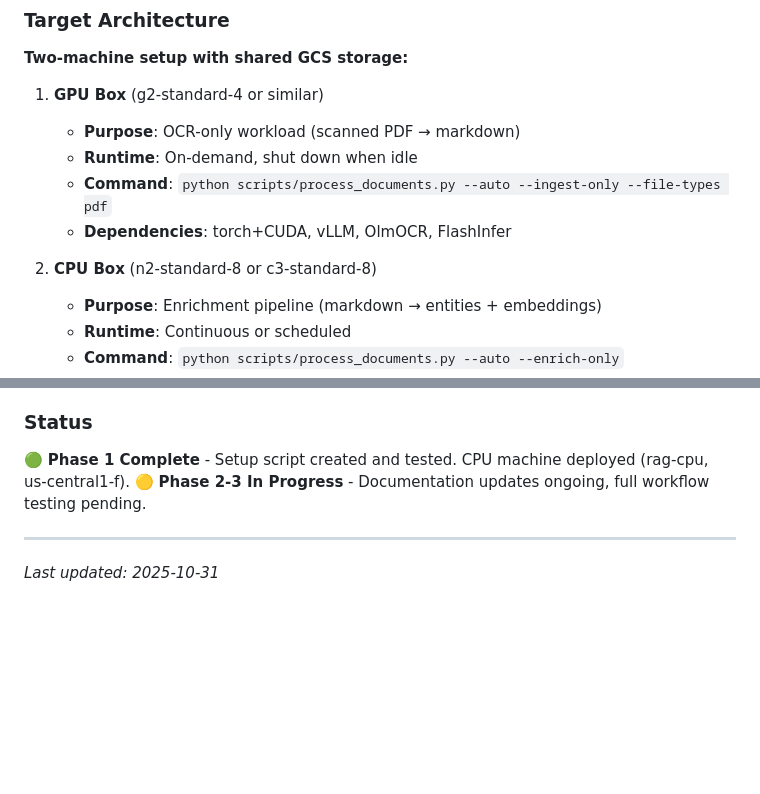
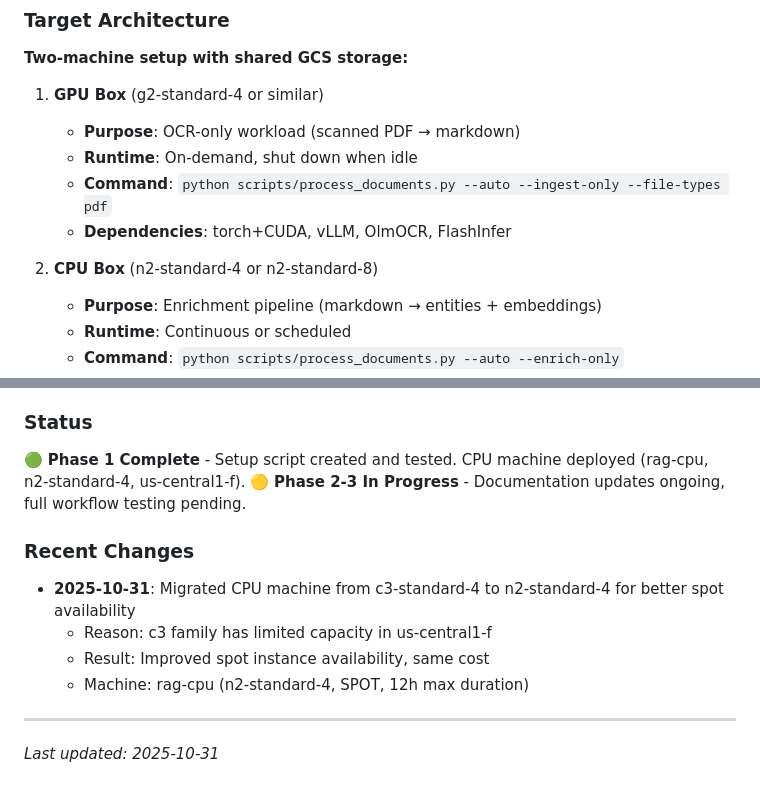
Before and after one commit to bryanjowers/pdf-rag, a Markdown page: roadmap.md, 2 parts joined by grey strips. Drawn GitHub-style; blank space fills up the shorter version.

Commit message:
chore: Migrate CPU machine from c3-standard-4 to n2-standard-4
Migrated rag-cpu instance to n2-standard-4 for better spot instance
availability in us-central1-f.

Changes:
- Deleted c3-standard-4 instance (preserved boot disk)
- Created n2-standard-4 instance with same disk and configuration
- All settings preserved (SPOT, 12h max, deletion protection)
- Updated documentation in roadmap.md and ROADMAP.md

Rationale:
- c3 family has limited capacity in us-central1-f zone
- n2 family offers much wider spot availability
- Same cost as c3-standard-4
- Enrichment workload is I/O/API-bound, not CPU-bound
- No performance impact expected

Instance details:
- Name: rag-cpu
- Zone: us-central1-f
- Machine: n2-standard-4
- Provisioning: SPOT (12h max duration)
- Status: Running

🤖 Generated with [Claude Code](https://claude.com/claude-code)

Co-Authored-By: Claude <noreply@anthropic.com>

```diff
--- a/roadmap.md
+++ b/roadmap.md
@@ -20,7 +20,7 @@ Separate GPU-intensive OCR workload from CPU-only enrichment tasks to reduce inf
    - **Command**: `python scripts/process_documents.py --auto --ingest-only --file-types pdf`
    - **Dependencies**: torch+CUDA, vLLM, OlmOCR, FlashInfer
 
-2. **CPU Box** (n2-standard-8 or c3-standard-8)
+2. **CPU Box** (n2-standard-4 or n2-standard-8)
    - **Purpose**: Enrichment pipeline (markdown → entities + embeddings)
    - **Runtime**: Continuous or scheduled
    - **Command**: `python scripts/process_documents.py --auto --enrich-only`
@@ -86,8 +86,14 @@ The codebase already supports this split via existing flags:
 - **Queue-based**: Replace GCS polling with Pub/Sub for instant triggering
 
 ### Status
-🟢 **Phase 1 Complete** - Setup script created and tested. CPU machine deployed (rag-cpu, us-central1-f).
+🟢 **Phase 1 Complete** - Setup script created and tested. CPU machine deployed (rag-cpu, n2-standard-4, us-central1-f).
 🟡 **Phase 2-3 In Progress** - Documentation updates ongoing, full workflow testing pending.
+
+### Recent Changes
+- **2025-10-31**: Migrated CPU machine from c3-standard-4 to n2-standard-4 for better spot availability
+  - Reason: c3 family has limited capacity in us-central1-f
+  - Result: Improved spot instance availability, same cost
+  - Machine: rag-cpu (n2-standard-4, SPOT, 12h max duration)
 
 ---
 
```
Also changed, not shown: docs/planning/ROADMAP.md (+2 -2 lines).
